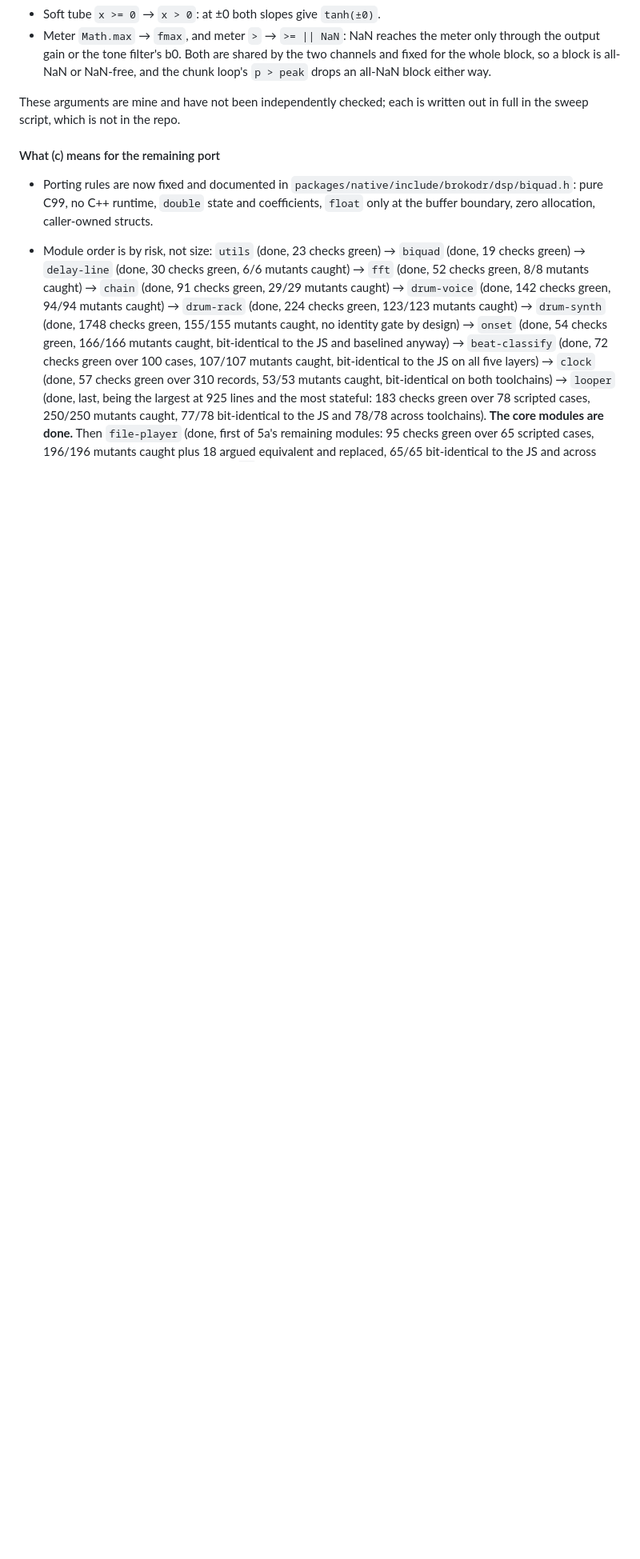
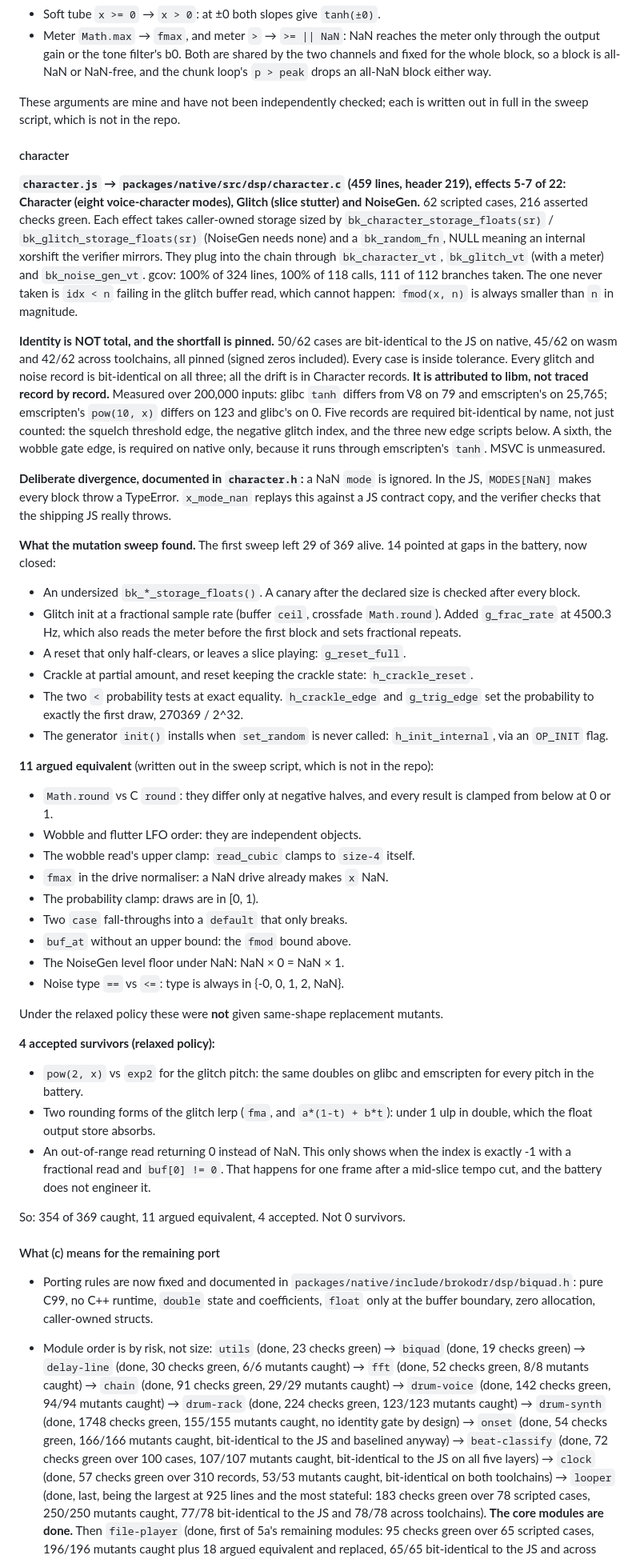
Before and after one commit to chewwwy/brokodr, a Markdown page: brobeats-plan.md, the part around one of its changes. Shown at 80% size. Drawn GitHub-style; blank space fills up the shorter version.

Commit message:
plan: record character port (effects 5-7 of 22) and the relaxed mutation policy

```diff
--- a/brobeats-plan.md
+++ b/brobeats-plan.md
@@ -1662,6 +1662,70 @@ V8's).
 These arguments are mine and have not been independently checked; each is written out
 in full in the sweep script, which is not in the repo.
 
+#### character
+
+**`character.js` → `packages/native/src/dsp/character.c` (459 lines, header 219), effects 5-7 of 22: Character
+(eight voice-character modes), Glitch (slice stutter) and NoiseGen.** 62 scripted cases, 216 asserted checks
+green. Each effect takes caller-owned storage sized by `bk_character_storage_floats(sr)` /
+`bk_glitch_storage_floats(sr)` (NoiseGen needs none) and a `bk_random_fn`, NULL meaning an internal xorshift
+the verifier mirrors. They plug into the chain through `bk_character_vt`, `bk_glitch_vt` (with a meter) and
+`bk_noise_gen_vt`. gcov: 100% of 324 lines, 100% of 118 calls, 111 of 112 branches taken. The one never
+taken is `idx < n` failing in the glitch buffer read, which cannot happen: `fmod(x, n)` is always smaller
+than `n` in magnitude.
+
+**Identity is NOT total, and the shortfall is pinned.** 50/62 cases are bit-identical to the JS on native,
+45/62 on wasm and 42/62 across toolchains, all pinned (signed zeros included). Every case is inside
+tolerance. Every glitch and noise record is bit-identical on all three; all the drift is in Character
+records. **It is attributed to libm, not traced record by record.** Measured over 200,000 inputs: glibc
+`tanh` differs from V8 on 79 and emscripten's on 25,765; emscripten's `pow(10, x)` differs on 123 and
+glibc's on 0. Five records are required bit-identical by name, not just counted: the squelch threshold
+edge, the negative glitch index, and the three new edge scripts below. A sixth, the wobble gate edge, is
+required on native only, because it runs through emscripten's `tanh`. MSVC is unmeasured.
+
+**Deliberate divergence, documented in `character.h`:** a NaN `mode` is ignored. In the JS,
+`MODES[NaN]` makes every block throw a TypeError. `x_mode_nan` replays this against a JS contract copy,
+and the verifier checks that the shipping JS really throws.
+
+**What the mutation sweep found.** The first sweep left 29 of 369 alive. 14 pointed at gaps in the
+battery, now closed:
+
+  - An undersized `bk_*_storage_floats()`. A canary after the declared size is checked after every block.
+  - Glitch init at a fractional sample rate (buffer `ceil`, crossfade `Math.round`). Added `g_frac_rate`
+    at 4500.3 Hz, which also reads the meter before the first block and sets fractional repeats.
+  - A reset that only half-clears, or leaves a slice playing: `g_reset_full`.
+  - Crackle at partial amount, and reset keeping the crackle state: `h_crackle_reset`.
+  - The two `<` probability tests at exact equality. `h_crackle_edge` and `g_trig_edge` set the
+    probability to exactly the first draw, 270369 / 2^32.
+  - The generator `init()` installs when `set_random` is never called: `h_init_internal`, via an `OP_INIT`
+    flag.
+
+**11 argued equivalent** (written out in the sweep script, which is not in the repo):
+
+  - `Math.round` vs C `round`: they differ only at negative halves, and every result is clamped from
+    below at 0 or 1.
+  - Wobble and flutter LFO order: they are independent objects.
+  - The wobble read's upper clamp: `read_cubic` clamps to `size-4` itself.
+  - `fmax` in the drive normaliser: a NaN drive already makes `x` NaN.
+  - The probability clamp: draws are in [0, 1).
+  - Two `case` fall-throughs into a `default` that only breaks.
+  - `buf_at` without an upper bound: the `fmod` bound above.
+  - The NoiseGen level floor under NaN: NaN × 0 = NaN × 1.
+  - Noise type `==` vs `<=`: type is always in {-0, 0, 1, 2, NaN}.
+
+Under the relaxed policy these were **not** given same-shape replacement mutants.
+
+**4 accepted survivors (relaxed policy):**
+
+  - `pow(2, x)` vs `exp2` for the glitch pitch: the same doubles on glibc and emscripten for every pitch
+    in the battery.
+  - Two rounding forms of the glitch lerp (`fma`, and `a*(1-t) + b*t`): under 1 ulp in double, which the
+    float output store absorbs.
+  - An out-of-range read returning 0 instead of NaN. This only shows when the index is exactly -1 with a
+    fractional read and `buf[0] != 0`. That happens for one frame after a mid-slice tempo cut, and the
+    battery does not engineer it.
+
+So: 354 of 369 caught, 11 argued equivalent, 4 accepted. Not 0 survivors.
+
 #### What (c) means for the remaining port
 
   - Porting rules are now fixed and documented in `packages/native/include/brokodr/dsp/biquad.h`:
```
Also changed, not shown: other parts of brobeats-plan.md (+22 -3 lines).
